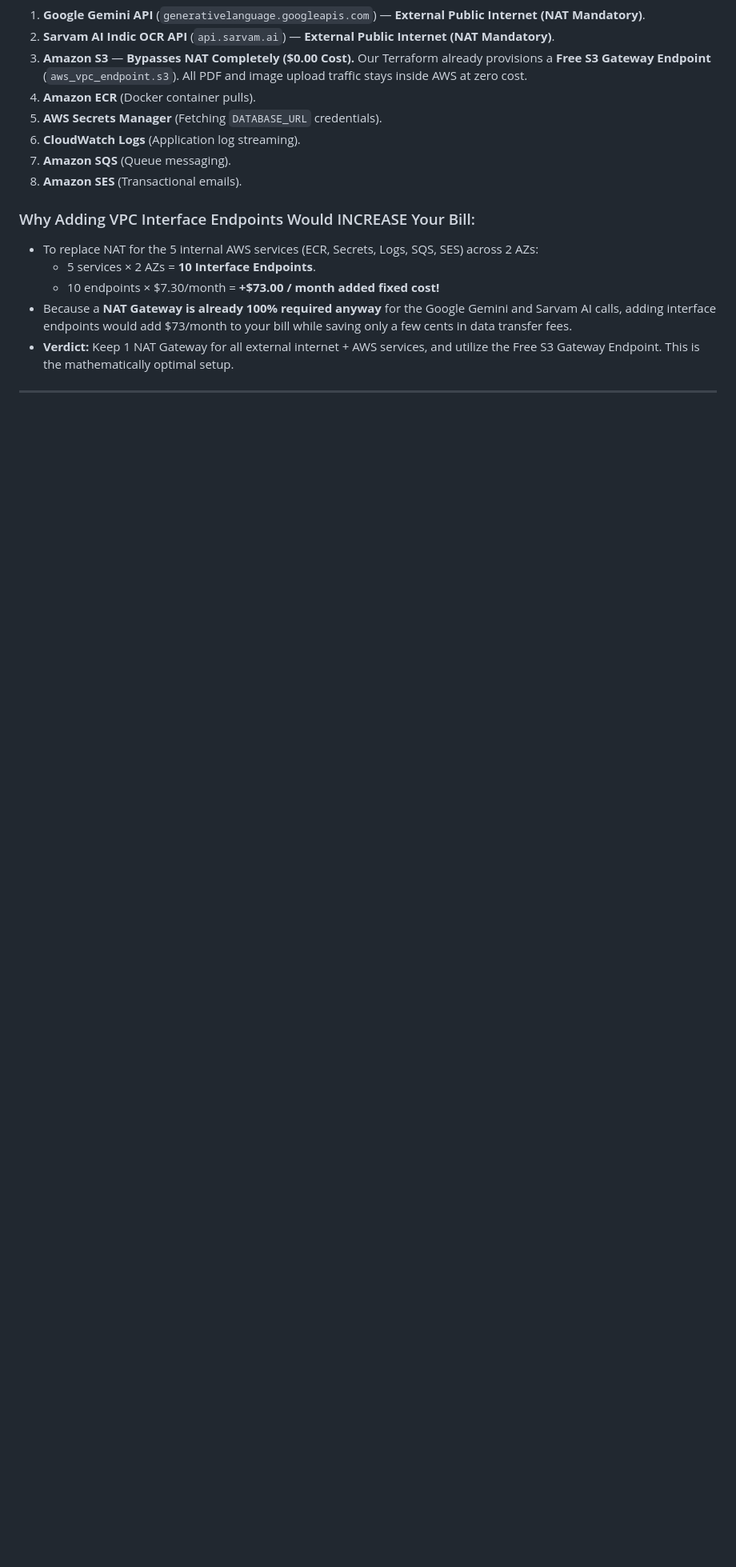
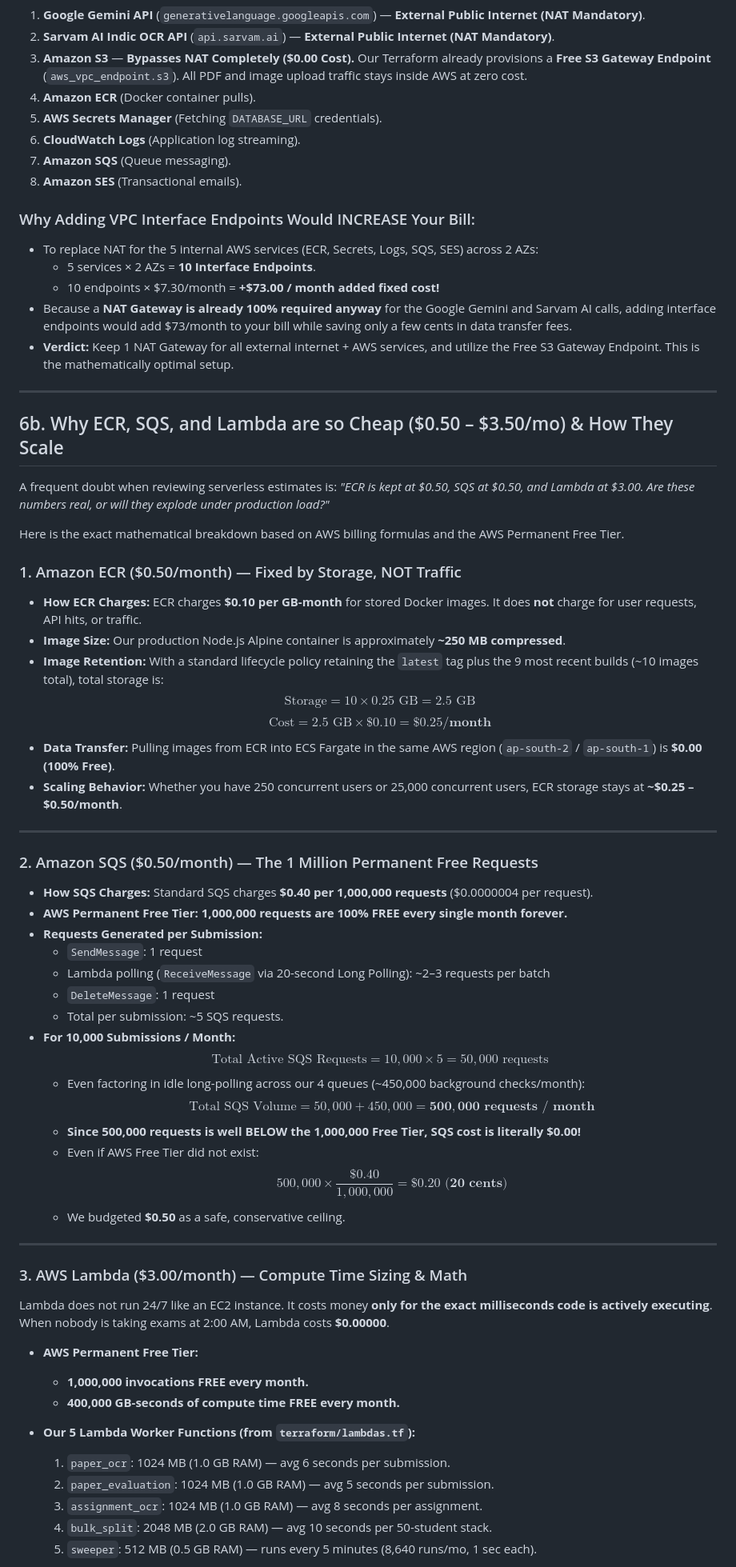
Before and after one commit to phanidharguttikonda0/Paatam, a Markdown page: PRODUCTION_COST_ESTIMATIONS_BEFORE_LOAD_ESTIMATION.md, the part around one of its changes. Shown at 80% size. Rendered like a GitHub page; blank space fills up the shorter version.

Commit message:
docs(infra): add mathematical breakdown and scaling formula for ECR, SQS, and Lambda

```diff
--- a/PRODUCTION_COST_ESTIMATIONS_BEFORE_LOAD_ESTIMATION.md
+++ b/PRODUCTION_COST_ESTIMATIONS_BEFORE_LOAD_ESTIMATION.md
@@ -176,3 +176,52 @@ In our asynchronous architecture, AI tasks are decoupled from the Express web se
 
 ---
 
+## 6b. Why ECR, SQS, and Lambda are so Cheap ($0.50 – $3.50/mo) & How They Scale
+
+A frequent doubt when reviewing serverless estimates is: *"ECR is kept at $0.50, SQS at $0.50, and Lambda at $3.00. Are these numbers real, or will they explode under production load?"*
+
+Here is the exact mathematical breakdown based on AWS billing formulas and the AWS Permanent Free Tier.
+
+### 1. Amazon ECR ($0.50/month) — Fixed by Storage, NOT Traffic
+- **How ECR Charges:** ECR charges **$0.10 per GB-month** for stored Docker images. It does **not** charge for user requests, API hits, or traffic.
+- **Image Size:** Our production Node.js Alpine container is approximately **~250 MB compressed**.
+- **Image Retention:** With a standard lifecycle policy retaining the `latest` tag plus the 9 most recent builds (~10 images total), total storage is:
+  $$\text{Storage} = 10 \times 0.25\text{ GB} = 2.5\text{ GB}$$
+  $$\text{Cost} = 2.5\text{ GB} \times \$0.10 = \mathbf{\$0.25 / \text{month}}$$
+- **Data Transfer:** Pulling images from ECR into ECS Fargate in the same AWS region (`ap-south-2` / `ap-south-1`) is **$0.00 (100% Free)**.
+- **Scaling Behavior:** Whether you have 250 concurrent users or 25,000 concurrent users, ECR storage stays at **~$0.25 – $0.50/month**.
+
+---
+
+### 2. Amazon SQS ($0.50/month) — The 1 Million Permanent Free Requests
+- **How SQS Charges:** Standard SQS charges **$0.40 per 1,000,000 requests** ($0.0000004 per request).
+- **AWS Permanent Free Tier:** **1,000,000 requests are 100% FREE every single month forever.**
+- **Requests Generated per Submission:**
+  - `SendMessage`: 1 request
+  - Lambda polling (`ReceiveMessage` via 20-second Long Polling): ~2–3 requests per batch
+  - `DeleteMessage`: 1 request
+  - Total per submission: ~5 SQS requests.
+- **For 10,000 Submissions / Month:**
+  $$\text{Total Active SQS Requests} = 10,000 \times 5 = 50,000\text{ requests}$$
+  - Even factoring in idle long-polling across our 4 queues (~450,000 background checks/month):
+  $$\text{Total SQS Volume} = 50,000 + 450,000 = \mathbf{500,000\text{ requests / month}}$$
+  - **Since 500,000 requests is well BELOW the 1,000,000 Free Tier, SQS cost is literally \$0.00!**
+  - Even if AWS Free Tier did not exist:
+    $$500,000 \times \frac{\$0.40}{1,000,000} = \mathbf{\$0.20\text{ (20 cents)}}$$
+  - We budgeted **$0.50** as a safe, conservative ceiling.
+
+---
+
+### 3. AWS Lambda ($3.00/month) — Compute Time Sizing & Math
+Lambda does not run 24/7 like an EC2 instance. It costs money **only for the exact milliseconds code is actively executing**. When nobody is taking exams at 2:00 AM, Lambda costs **$0.00000**.
+
+- **AWS Permanent Free Tier:**
+  - **1,000,000 invocations FREE every month.**
+  - **400,000 GB-seconds of compute time FREE every month.**
+- **Our 5 Lambda Worker Functions (from `terraform/lambdas.tf`):**
+  1. `paper_ocr`: 1024 MB (1.0 GB RAM) &mdash; avg 6 seconds per submission.
+  2. `paper_evaluation`: 1024 MB (1.0 GB RAM) &mdash; avg 5 seconds per submission.
+  3. `assignment_ocr`: 1024 MB (1.0 GB RAM) &mdash; avg 8 seconds per assignment.
+  4. `bulk_split`: 2048 MB (2.0 GB RAM) &mdash; avg 10 seconds per 50-student stack.
+  5. `sweeper`: 512 MB (0.5 GB RAM) &mdash; runs every 5 minutes (8,640 runs/mo, 1 sec each).
+
```
Also changed, not shown: other parts of PRODUCTION_COST_ESTIMATIONS_BEFORE_LOAD_ESTIMATION.md (+36 -0 lines).
